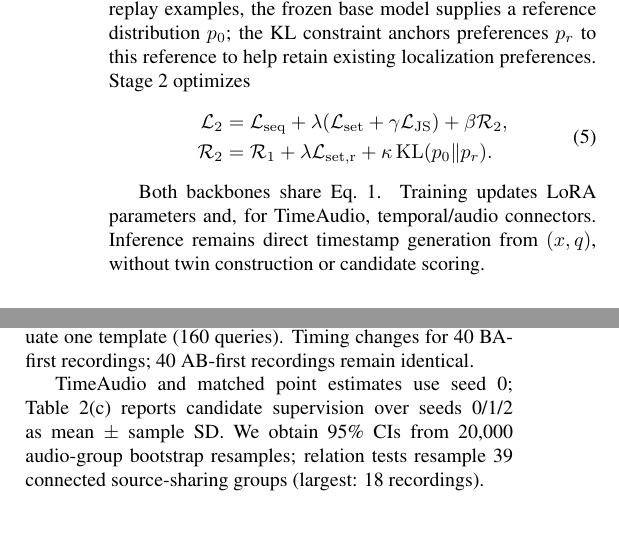
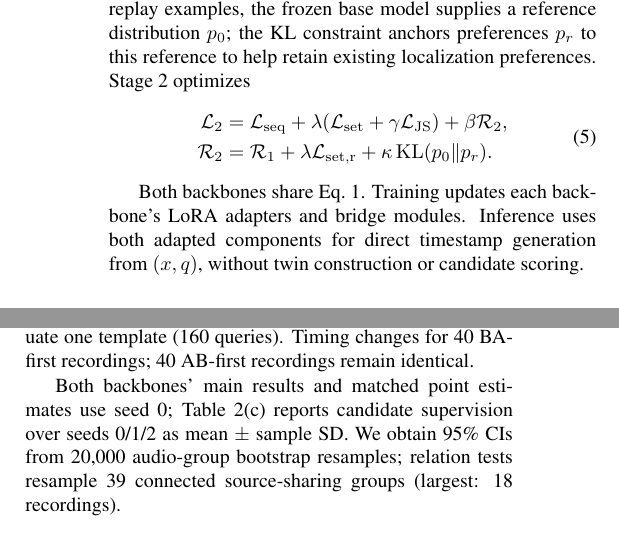
Before and after one commit to tzctzctzctzc/RELTWIN, a LaTeX paper (main.tex, which reads sections/experiments.tex, sections/method.tex): two parts of the columns of page 3 of 5, joined at a grey line, cut so that both start at the same text, the shorter picture padded with empty space. Compiled offline with pdfLaTeX.

Commit message:
Align backbone adaptation and seed descriptions throughout paper

```diff
--- a/sections/experiments.tex
+++ b/sections/experiments.tex
@@ -16,4 +16,4 @@ Table~\ref{tab:training} isolates Stage~1 competition on SpotSound-A. Paired SFT
 
 For the timing intervention, we recompose 80 development recordings with a 1.5\,s lead-in, 0.25\,s within-window gaps, 3\,s between windows, and a 2\,s tail while preserving waveforms, order, and queries. Frozen matched models evaluate one template (160 queries). Timing changes for 40 BA-first recordings; 40 AB-first recordings remain identical.
 
-TimeAudio and matched point estimates use seed~0; Table~\ref{tab:training}(c) reports candidate supervision over seeds 0/1/2 as mean $\pm$ sample SD. We obtain 95\% CIs from 20,000 audio-group bootstrap resamples; relation tests resample 39 connected source-sharing groups (largest: 18 recordings).
+Both backbones' main results and matched point estimates use seed~0; Table~\ref{tab:training}(c) reports candidate supervision over seeds 0/1/2 as mean $\pm$ sample SD. We obtain 95\% CIs from 20,000 audio-group bootstrap resamples; relation tests resample 39 connected source-sharing groups (largest: 18 recordings).
--- a/sections/method.tex
+++ b/sections/method.tex
@@ -47,4 +47,4 @@ Replay candidates perturb boundaries, add/drop events, merge spans, split the lo
 \label{eq:stage2}
 \end{equation}
 
-Both backbones share Eq.~\ref{eq:score}. Training updates LoRA parameters and, for TimeAudio, temporal/audio connectors. Inference remains direct timestamp generation from $(x,q)$, without twin construction or candidate scoring.
+Both backbones share Eq.~\ref{eq:score}. Training updates each backbone's LoRA adapters and bridge modules. Inference uses both adapted components for direct timestamp generation from $(x,q)$, without twin construction or candidate scoring.
```
Also changed, not shown: ISSUES.md (+2 -0 lines), CHANGELOG.md, paper.pdf.
